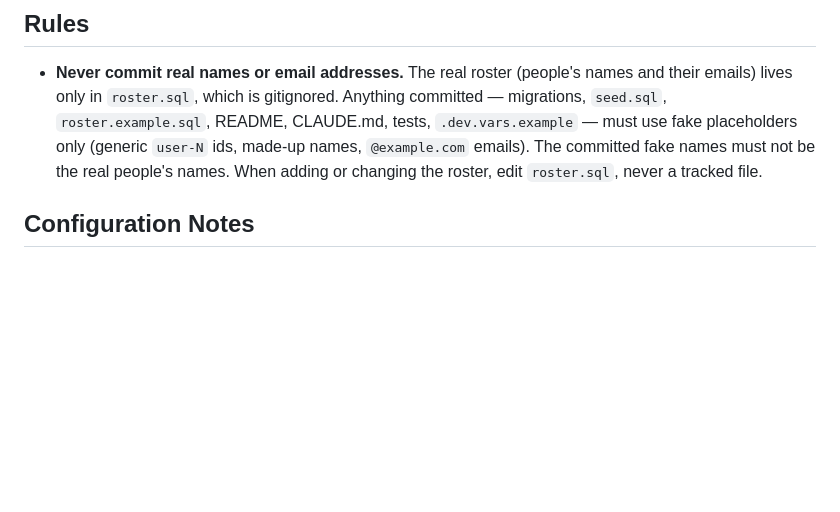
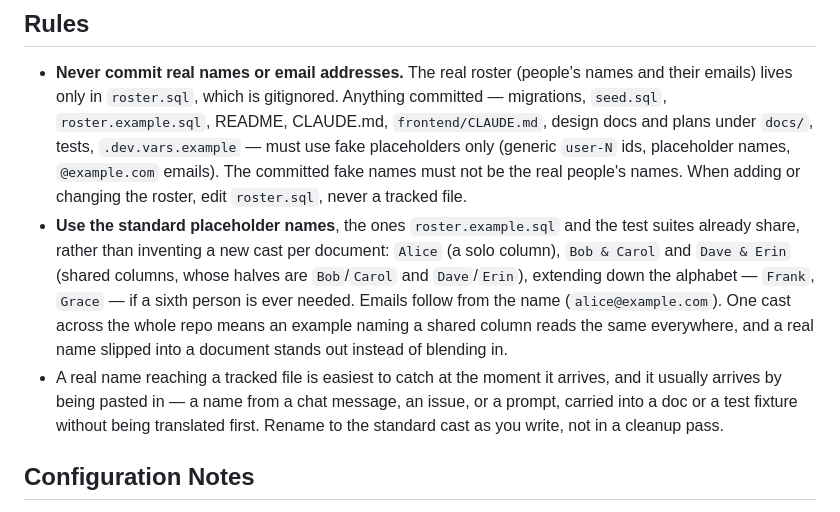
Before and after one commit to jluszcz/Outwatch, a Markdown page: CLAUDE.md, the part around the change. GitHub-like rendering; blank space fills up the shorter version.

```diff
--- a/CLAUDE.md
+++ b/CLAUDE.md
@@ -218,10 +218,24 @@ The frontend's conventions, layout rules, and gotchas live in
 - **Never commit real names or email addresses.** The real roster (people's
   names and their emails) lives only in `roster.sql`, which is gitignored.
   Anything committed — migrations, `seed.sql`, `roster.example.sql`, README,
-  CLAUDE.md, tests, `.dev.vars.example` — must use fake placeholders only
-  (generic `user-N` ids, made-up names, `@example.com` emails). The committed
-  fake names must not be the real people's names. When adding or changing the
-  roster, edit `roster.sql`, never a tracked file.
+  CLAUDE.md, `frontend/CLAUDE.md`, design docs and plans under `docs/`, tests,
+  `.dev.vars.example` — must use fake placeholders only (generic `user-N` ids,
+  placeholder names, `@example.com` emails). The committed fake names must not
+  be the real people's names. When adding or changing the roster, edit
+  `roster.sql`, never a tracked file.
+- **Use the standard placeholder names**, the ones `roster.example.sql` and the
+  test suites already share, rather than inventing a new cast per document:
+  `Alice` (a solo column), `Bob & Carol` and `Dave & Erin` (shared columns,
+  whose halves are `Bob`/`Carol` and `Dave`/`Erin`), extending down the
+  alphabet — `Frank`, `Grace` — if a sixth person is ever needed. Emails follow
+  from the name (`alice@example.com`). One cast across the whole repo means an
+  example naming a shared column reads the same everywhere, and a real name
+  slipped into a document stands out instead of blending in.
+- A real name reaching a tracked file is easiest to catch at the moment it
+  arrives, and it usually arrives by being pasted in — a name from a chat
+  message, an issue, or a prompt, carried into a doc or a test fixture without
+  being translated first. Rename to the standard cast as you write, not in a
+  cleanup pass.
 
 ## Configuration Notes
 
```
Also changed, not shown: 1 other file.
